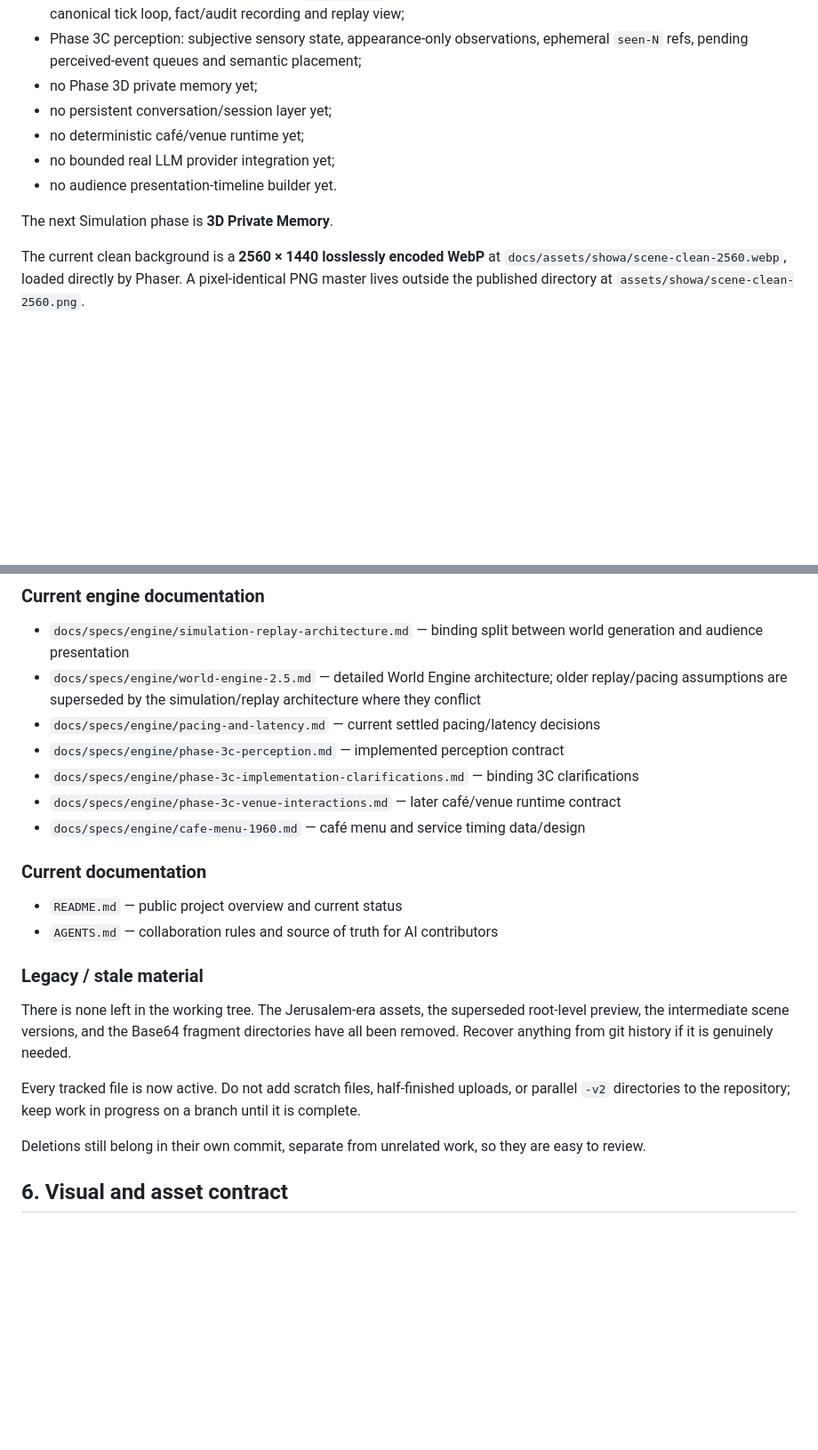
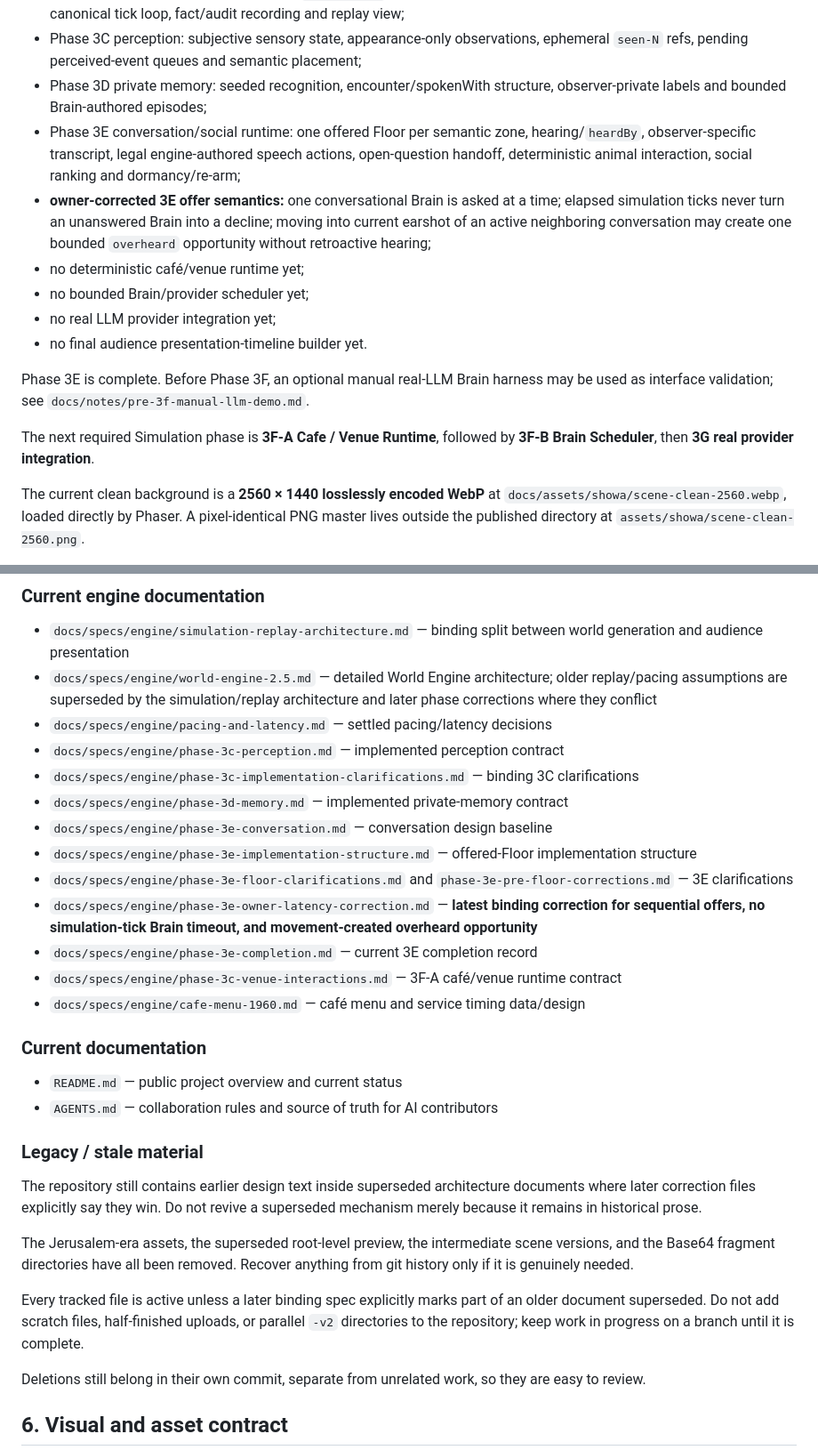
Before and after one commit to Trina0224/littleworld, a Markdown page: AGENTS.md, 2 parts joined by grey strips. Shown at 89% size. Drawn GitHub-style; blank space fills up the shorter version.

```diff
--- a/AGENTS.md
+++ b/AGENTS.md
@@ -125,13 +127,17 @@ Current `main` contains:
 - twelve characters placed in the live scene, sized, seated, and cut by whatever stands in front of them;
 - deterministic engine foundations under `src/engine/`: integer ticks, movement/navigation, reservations, attendance, canonical tick loop, fact/audit recording and replay view;
 - Phase 3C perception: subjective sensory state, appearance-only observations, ephemeral `seen-N` refs, pending perceived-event queues and semantic placement;
-- no Phase 3D private memory yet;
-- no persistent conversation/session layer yet;
+- Phase 3D private memory: seeded recognition, encounter/spokenWith structure, observer-private labels and bounded Brain-authored episodes;
+- Phase 3E conversation/social runtime: one offered Floor per semantic zone, hearing/`heardBy`, observer-specific transcript, legal engine-authored speech actions, open-question handoff, deterministic animal interaction, social ranking and dormancy/re-arm;
+- **owner-corrected 3E offer semantics:** one conversational Brain is asked at a time; elapsed simulation ticks never turn an unanswered Brain into a decline; moving into current earshot of an active neighboring conversation may create one bounded `overheard` opportunity without retroactive hearing;
 - no deterministic café/venue runtime yet;
-- no bounded real LLM provider integration yet;
-- no audience presentation-timeline builder yet.
+- no bounded Brain/provider scheduler yet;
+- no real LLM provider integration yet;
+- no final audience presentation-timeline builder yet.
 
-The next Simulation phase is **3D Private Memory**.
+Phase 3E is complete. Before Phase 3F, an optional manual real-LLM Brain harness may be used as interface validation; see `docs/notes/pre-3f-manual-llm-demo.md`.
+
+The next required Simulation phase is **3F-A Cafe / Venue Runtime**, followed by **3F-B Brain Scheduler**, then **3G real provider integration**.
 
 The current clean background is a **2560 × 1440 losslessly encoded WebP** at `docs/assets/showa/scene-clean-2560.webp`, loaded directly by Phaser. A pixel-identical PNG master lives outside the published directory at `assets/showa/scene-clean-2560.png`.
 
@@ -164,11 +170,17 @@ GitHub Pages preview:
 ### Current engine documentation
 
 - `docs/specs/engine/simulation-replay-architecture.md` — binding split between world generation and audience presentation
-- `docs/specs/engine/world-engine-2.5.md` — detailed World Engine architecture; older replay/pacing assumptions are superseded by the simulation/replay architecture where they conflict
-- `docs/specs/engine/pacing-and-latency.md` — current settled pacing/latency decisions
+- `docs/specs/engine/world-engine-2.5.md` — detailed World Engine architecture; older replay/pacing assumptions are superseded by the simulation/replay architecture and later phase corrections where they conflict
+- `docs/specs/engine/pacing-and-latency.md` — settled pacing/latency decisions
 - `docs/specs/engine/phase-3c-perception.md` — implemented perception contract
 - `docs/specs/engine/phase-3c-implementation-clarifications.md` — binding 3C clarifications
-- `docs/specs/engine/phase-3c-venue-interactions.md` — later café/venue runtime contract
+- `docs/specs/engine/phase-3d-memory.md` — implemented private-memory contract
+- `docs/specs/engine/phase-3e-conversation.md` — conversation design baseline
+- `docs/specs/engine/phase-3e-implementation-structure.md` — offered-Floor implementation structure
+- `docs/specs/engine/phase-3e-floor-clarifications.md` and `phase-3e-pre-floor-corrections.md` — 3E clarifications
+- `docs/specs/engine/phase-3e-owner-latency-correction.md` — **latest binding correction for sequential offers, no simulation-tick Brain timeout, and movement-created overheard opportunity**
+- `docs/specs/engine/phase-3e-completion.md` — current 3E completion record
+- `docs/specs/engine/phase-3c-venue-interactions.md` — 3F-A café/venue runtime contract
 - `docs/specs/engine/cafe-menu-1960.md` — café menu and service timing data/design
 
 ### Current documentation
@@ -178,9 +190,11 @@ GitHub Pages preview:
 
 ### Legacy / stale material
 
-There is none left in the working tree. The Jerusalem-era assets, the superseded root-level preview, the intermediate scene versions, and the Base64 fragment directories have all been removed. Recover anything from git history if it is genuinely needed.
+The repository still contains earlier design text inside superseded architecture documents where later correction files explicitly say they win. Do not revive a superseded mechanism merely because it remains in historical prose.
 
-Every tracked file is now active. Do not add scratch files, half-finished uploads, or parallel `-v2` directories to the repository; keep work in progress on a branch until it is complete.
+The Jerusalem-era assets, the superseded root-level preview, the intermediate scene versions, and the Base64 fragment directories have all been removed. Recover anything from git history only if it is genuinely needed.
+
+Every tracked file is active unless a later binding spec explicitly marks part of an older document superseded. Do not add scratch files, half-finished uploads, or parallel `-v2` directories to the repository; keep work in progress on a branch until it is complete.
 
 Deletions still belong in their own commit, separate from unrelated work, so they are easy to review.
 
```
Also changed, not shown: other parts of AGENTS.md (+39 -11 lines).
